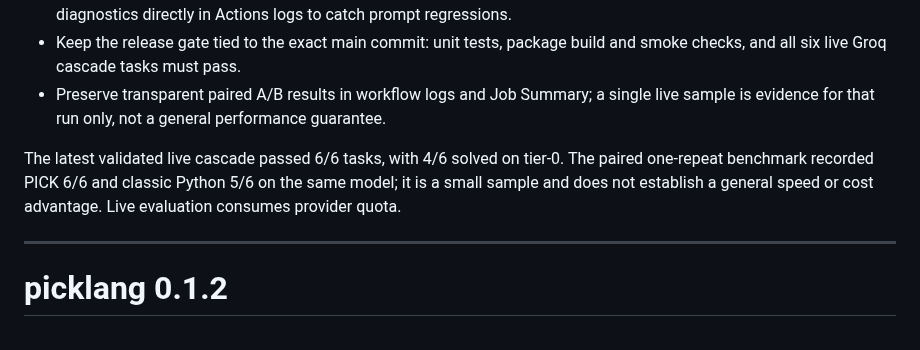
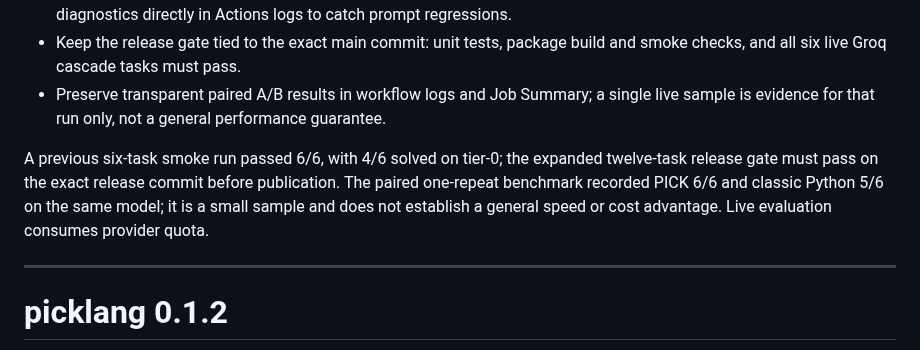
Before and after one commit to JoTalbot/picklang, a Markdown page: RELEASE_NOTES.md, the part around the change. GitHub-like rendering.

Commit message:
Distinguish historical smoke run from expanded release gate

```diff
--- a/RELEASE_NOTES.md
+++ b/RELEASE_NOTES.md
@@ -8,7 +8,7 @@ Patch release focused on parity and release validation.
 - Keep the release gate tied to the exact main commit: unit tests, package build and smoke checks, and all six live Groq cascade tasks must pass.
 - Preserve transparent paired A/B results in workflow logs and Job Summary; a single live sample is evidence for that run only, not a general performance guarantee.
 
-The latest validated live cascade passed 6/6 tasks, with 4/6 solved on tier-0. The paired one-repeat benchmark recorded PICK 6/6 and classic Python 5/6 on the same model; it is a small sample and does not establish a general speed or cost advantage. Live evaluation consumes provider quota.
+A previous six-task smoke run passed 6/6, with 4/6 solved on tier-0; the expanded twelve-task release gate must pass on the exact release commit before publication. The paired one-repeat benchmark recorded PICK 6/6 and classic Python 5/6 on the same model; it is a small sample and does not establish a general speed or cost advantage. Live evaluation consumes provider quota.
 
 ---
 
```
